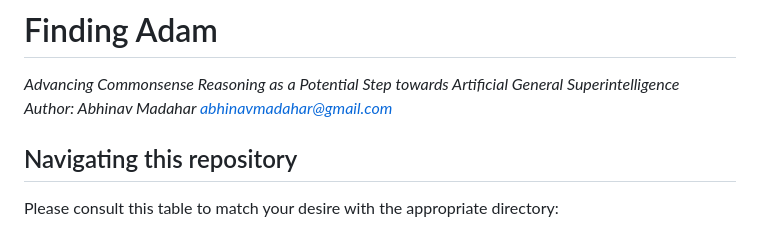
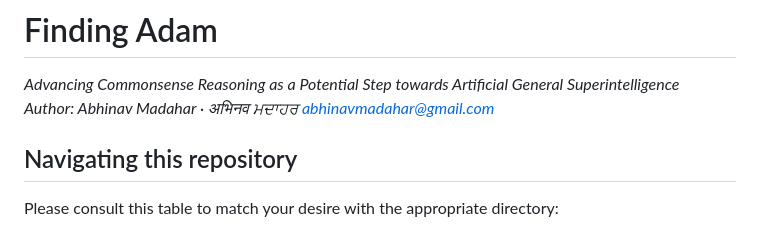
Before and after one commit to AbhinavMadahar/thesis, a Markdown page: README.md, the part around the change. Drawn GitHub-style.

Commit message:
Add devanagari- and gurmukhi-orthographic nomenclature

```diff
--- a/README.md
+++ b/README.md
@@ -2,7 +2,7 @@
 
 _Advancing Commonsense Reasoning as a Potential Step towards Artificial General Superintelligence_
 <br />
-_Author: Abhinav Madahar <abhinavmadahar@gmail.com>_
+_Author: Abhinav Madahar · अभिनव ਮਦਾਹਰ <abhinavmadahar@gmail.com>_
 
 ## Navigating this repository
 
```
